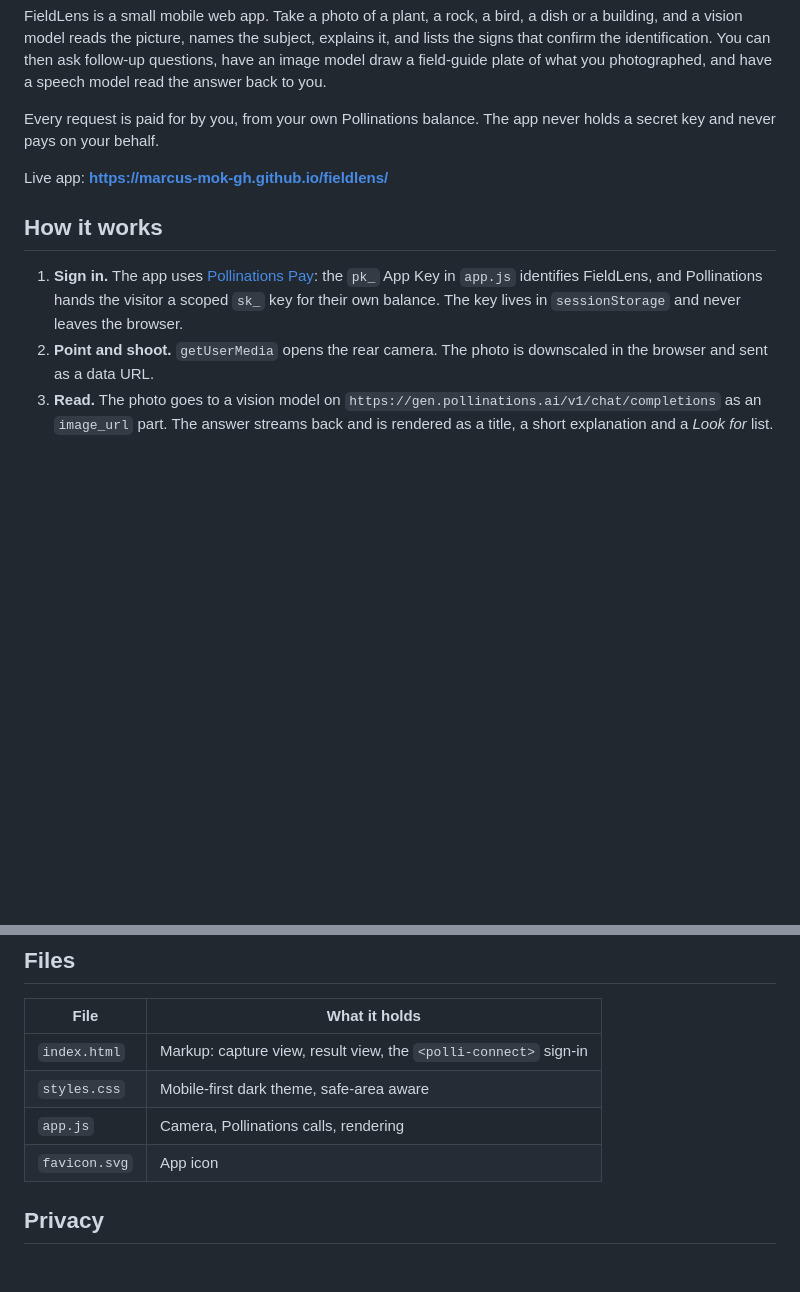
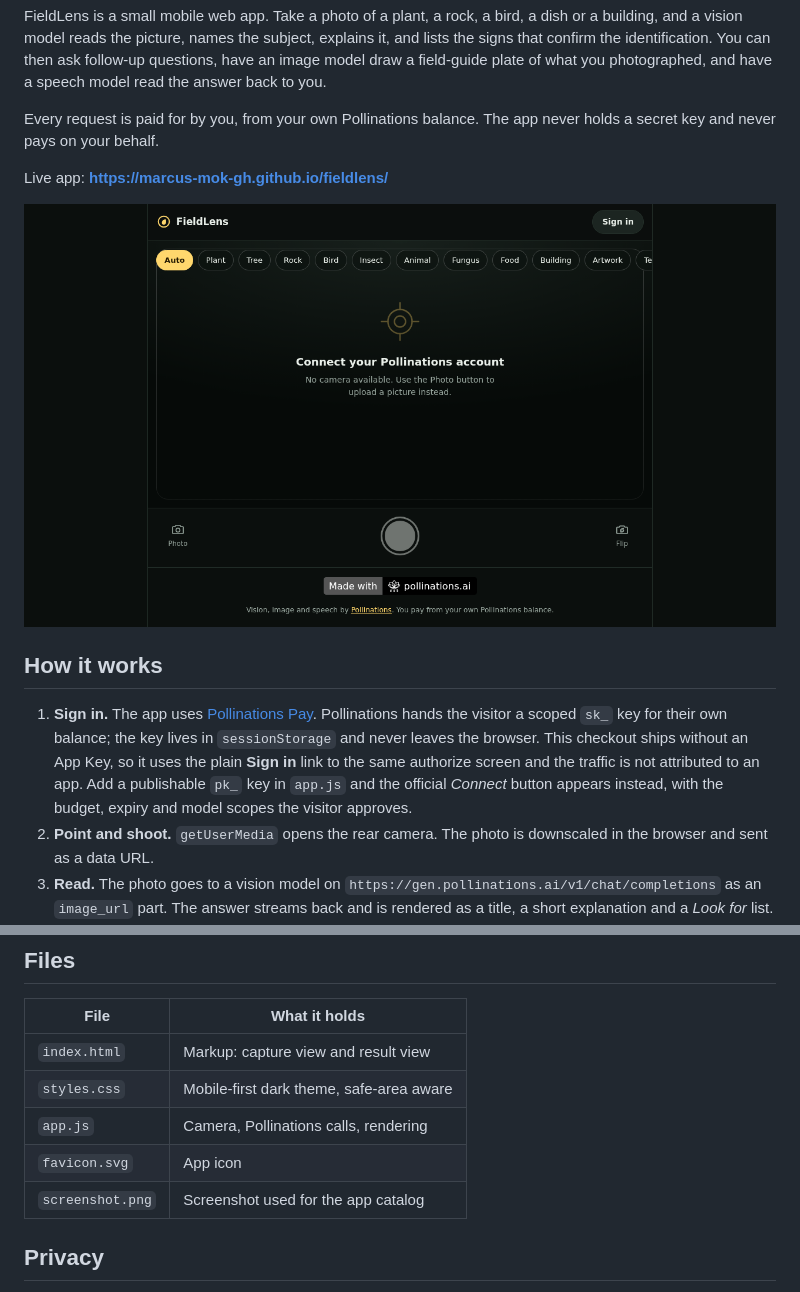
Before and after one commit to Marcus-Mok-GH/fieldlens, a Markdown page: README.md, 2 parts joined by grey strips. Drawn GitHub-style; pictures changed too: screenshot.png (added); blank space fills up the shorter version.

Commit message:
docs: show the app screenshot and describe the sign-in fallback

```diff
--- a/README.md
+++ b/README.md
@@ -10,9 +10,11 @@ Every request is paid for by you, from your own Pollinations balance. The app ne
 
 Live app: **https://marcus-mok-gh.github.io/fieldlens/**
 
+![FieldLens in the browser](screenshot.png)
+
 ## How it works
 
-1. **Sign in.** The app uses [Pollinations Pay](https://github.com/pollinations/pollinations/blob/main/BRING_YOUR_OWN_POLLEN.md): the `pk_` App Key in `app.js` identifies FieldLens, and Pollinations hands the visitor a scoped `sk_` key for their own balance. The key lives in `sessionStorage` and never leaves the browser.
+1. **Sign in.** The app uses [Pollinations Pay](https://github.com/pollinations/pollinations/blob/main/BRING_YOUR_OWN_POLLEN.md). Pollinations hands the visitor a scoped `sk_` key for their own balance; the key lives in `sessionStorage` and never leaves the browser. This checkout ships without an App Key, so it uses the plain **Sign in** link to the same authorize screen and the traffic is not attributed to an app. Add a publishable `pk_` key in `app.js` and the official *Connect* button appears instead, with the budget, expiry and model scopes the visitor approves.
 2. **Point and shoot.** `getUserMedia` opens the rear camera. The photo is downscaled in the browser and sent as a data URL.
 3. **Read.** The photo goes to a vision model on `https://gen.pollinations.ai/v1/chat/completions` as an `image_url` part. The answer streams back and is rendered as a title, a short explanation and a *Look for* list.
 4. **Draw.** *Illustrate* sends the field notes to an image model on `/v1/images/generations` and shows a natural-history plate of your specimen.
@@ -55,10 +57,11 @@ Register `http://localhost:8000` as a Redirect URI on that App Key.
 
 | File | What it holds |
 | --- | --- |
-| `index.html` | Markup: capture view, result view, the `<polli-connect>` sign-in |
+| `index.html` | Markup: capture view and result view |
 | `styles.css` | Mobile-first dark theme, safe-area aware |
 | `app.js` | Camera, Pollinations calls, rendering |
 | `favicon.svg` | App icon |
+| `screenshot.png` | Screenshot used for the app catalog |
 
 ## Privacy
 
```
